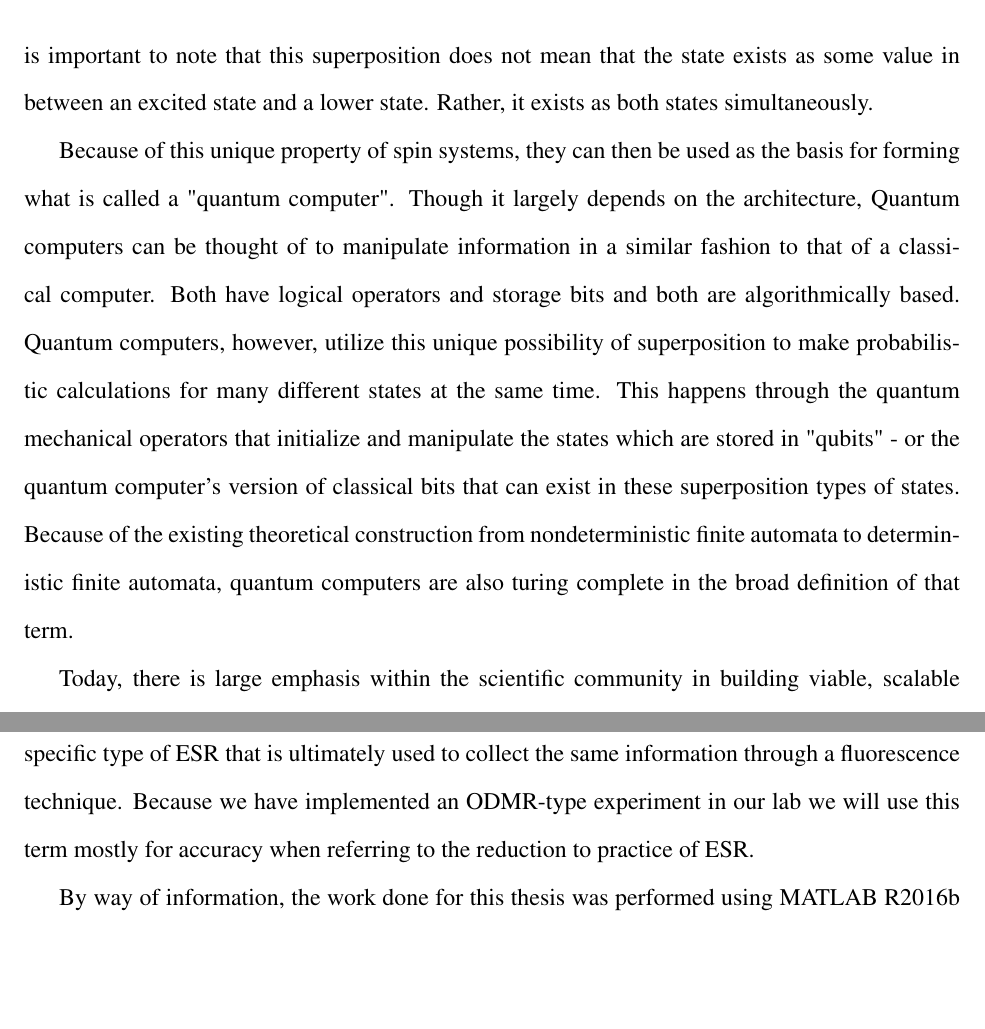
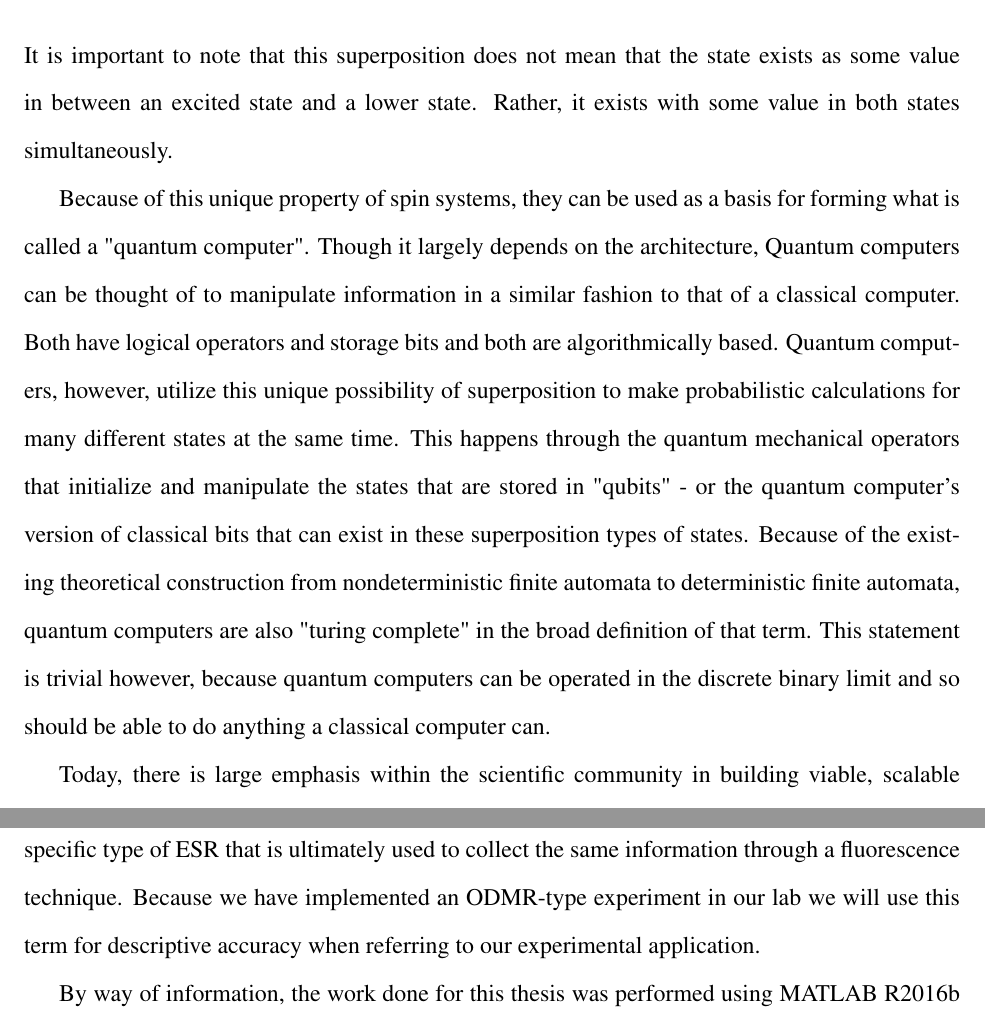
Before and after one commit to scottcrossen/SeniorThesis, a LaTeX thesis (ScottCrossen-SeniorThesis.tex): two parts of pages 9 and 15 of 25, joined at a grey line, cut so that both start at the same text, the shorter picture padded with empty space. The pictures show the PDF file ScottCrossen-SeniorThesis.pdf that the author committed with the source.

Commit message:
fixed some grammer errors

```diff
--- a/ScottCrossen-SeniorThesis.tex
+++ b/ScottCrossen-SeniorThesis.tex
@@ -78,3 +77,4 @@ The Zeeman effect itself is crucial in understanding the principles of ESR. In t
+The Zeeman effect itself is crucial in understanding the principles of ESR. In the presence of a magnetic field, populations of free electrons will form a spin-1/2 system between a higher-energy "spin-up" state and a lower-energy "spin-down" state. In matter, different parities of spin-states can be formed between the interactions of different energy levels with different transition selection rules. A spin-1/2 system in the presence of a magnetic field is shown in \ref{fig:Zeeman}. As seen here, the energy levels of the two differing spins diverge linearly for an increasing magnetic field. The difference in energy between these two levels is typically in the microwave frequency domain. For a given magnetic-field strength there will be a set of characteristic microwave frequencies that the electrons are most prone to emitting when transitioning between these quantized states. In a spin-1/2 system there will only be one frequency for a given magnetic field corresponding to the difference between the two zeeman lines at the given field strength. Likewise, for a given microwave target signal, there will be a variety of magnetic field strengths which are most adept at transitioning bound electrons between states. This unique pairing between both the microwave frequency and magnetic field strength is the resonant condition upon which ESR is based off of and also the means it uses to discover information about materials.
 
 \begin{figure}
     \caption[Zeeman effect and resonant conditions in matter]{\label{fig:Zeeman}
@@ -85,21 +85,21 @@ The Zeeman effect itself is crucial in understanding the principles of ESR. In t
 
 \section{Electron Spin, Quantum Computing, and Qubits}
 
-Classical Computation is almost always based off of a binary system. In these architectures, the computer's register, memory, and general logical states are either in a logical 'true' or a logical 'false' state. A 'true' state corresponds to a high voltage and a 'false' state corresponds to a grounded voltage. A computer's bits can be in either of these two states - 1 or 0 - but not both.
+Classical Computation is almost always based upon a binary system. In these architectures, the computer's register, memory, and general logical states are either in a logical 'true' or a logical 'false' state. A 'true' state corresponds to a high voltage and a 'false' state corresponds to a grounded voltage. A computer's bits can be in either of these two states - 1 or 0 - but not both.
 
-A spin-1/2 system also describes a binary system between a higher-energy basis state and a lower-energy basis state. In this comparison, the spin-1/2 system will be measured (and the wave function collapsed) to be in either of these two states - but not both. The important difference between the the spin-1/2 system and the classical computer bit model is that the spin system can have states that exist as linear combinations of the two basis up/down states. In accordance with Quantum Mechanics, this means that the spin-1/2 system can exist as a superposition between both the spin-up and spin-down states and has a certain probability of being measured in each. It is important to note that this superposition does not mean that the state exists as some value in between an excited state and a lower state. Rather, it exists as both states simultaneously.
+A spin-1/2 system also describes a binary system between a higher-energy basis state and a lower-energy basis state. In this comparison, the spin-1/2 system will be measured (and the wave function collapsed) to be in either of these two states - but not both. The important difference between the the spin-1/2 system and the classical computer bit model is that the spin system can have states that exist as linear combinations of the two basis up/down states. In accordance with Quantum Mechanics, this means that the spin-1/2 system can exist as a superposition between both the spin-up and spin-down states and has a certain probability of being measured in each. It is important to note that this superposition does not mean that the state exists as some value in between an excited state and a lower state. Rather, it exists with some value in both states simultaneously.
 
-Because of this unique property of spin systems, they can then be used as the basis for forming what is called a "quantum computer". Though it largely depends on the architecture, Quantum computers can be thought of to manipulate information in a similar fashion to that of a classical computer. Both have logical operators and storage bits and both are algorithmically based. Quantum computers, however, utilize this unique possibility of superposition to make probabilistic calculations for many different states at the same time. This happens through the quantum mechanical operators that initialize and manipulate the states which are stored in "qubits" - or the quantum computer's version of classical bits that can exist in these superposition types of states. Because of the existing theoretical construction from nondeterministic finite automata to deterministic finite automata, quantum computers are also turing complete in the broad definition of that term.
+Because of this unique property of spin systems, they can be used as a basis for forming what is called a "quantum computer". Though it largely depends on the architecture, Quantum computers can be thought of to manipulate information in a similar fashion to that of a classical computer. Both have logical operators and storage bits and both are algorithmically based. Quantum computers, however, utilize this unique possibility of superposition to make probabilistic calculations for many different states at the same time. This happens through the quantum mechanical operators that initialize and manipulate the states that are stored in "qubits" - or the quantum computer's version of classical bits that can exist in these superposition types of states. Because of the existing theoretical construction from nondeterministic finite automata to deterministic finite automata, quantum computers are also "turing complete" in the broad definition of that term. This statement is trivial however, because quantum computers can be operated in the discrete binary limit and so should be able to do anything a classical computer can.
 
 Today, there is large emphasis within the scientific community in building viable, scalable quantum computers. The reason for this is that quantum computers offer reduced computational time limits for certain types of algorithms. Certainly however, these machines are not necessarily more adept at common tasks such as processing videos to be scrubbed by common users, but are rather designed to carry out a few types of intense calculations in logarithmic time that would normally have a polynomial time dependence. The most notable use for quantum computers in our modern society is within the field of computer security and encryption. Quantum computers have the ability to compute prime factors via Shor's algorithm in a much faster time than traditional computers. This ability would essentially render all of the current RSA encryption methods obsolete in addition to anything that relies on public/private key encryption such as bitcoin.
 
-Although more than just spin systems can be used as the all-important qubits for quantum computing, we will focus on this type - specifically spin-1/2 systems formed from electrons - for the basis of our discussion. As mentioned earlier, Electron Spin Resonance is the major tool used to study the spin properties of materials. In the case of quantum computation, ESR is used to study possible qubit materials that might eventually be used in such machines. Currently, one of the major difficulties in creating quantum computers is finding materials that can form superposition states that remain coherent (and reliable) over prolonged periods of time. In order to understand what properties of materials lead to superior qubit construction and state coherence, ESR can be used in conjunction with electron spin echo experiments to study the coherence of electrons in a spin-1/2 system. Moreover, ESR can be used alone to study the spin system itself and the local environment of the defects in matter that form them. Knowledge of this important topic will serve to increase our ability to construct better qubits for use in quantum computers.
+Although more than just spin systems can be used as the all-important qubits for quantum computing, we will focus on this type - specifically spin-1/2 systems formed from electrons - for the basis of our discussion. As mentioned earlier, Electron Spin Resonance is the major tool used to study the spin properties of materials. In the case of quantum computation, ESR is used to study possible qubit materials that might eventually be used in such machines. Currently, one of the major difficulties in creating quantum computers is finding materials that can form superposition states that remain coherent (and reliable) over prolonged periods of time. In order to understand what properties of materials lead to superior qubit construction and state coherence, ESR can be used in conjunction with electron spin echo experiments to study the coherence of electrons in a spin-1/2 system. Moreover, ESR can be used alone to study the spin system itself and the local environment of the defects in materials that form them. Knowledge of this important topic will serve to increase our ability to construct better qubits for use in quantum computers.
 
 \section{Previous Work (Our Research Group and Others)}
 
 \subsection{Preliminary Work and Results}
 
-The work performed in this thesis references in large part the work done by Kyle Miller and Jacob Embley - two students who worked under Dr. John Colton and have since graduated from BYU. Their work was mostly performed on the topic of Electron Spin Coherence in Proton-Irradiated Silicon Carbide and is documented in their senior theses both of related titles. This thesis, however, will not be on the same topic as the former two but will expand on one aspect used by both of these two students in their work - ODMR. In addition, both Embley and Miller used a particular species of SiC which is one of the two principal materials of investigation in this thesis.
+The work performed in this thesis references in large part the work done by Kyle Miller and Jacob Embley - two students who worked under Dr. John Colton and have since graduated from Brigham Young University. Their work was mostly performed on the topic of Electron Spin Coherence in Proton-Irradiated Silicon Carbide and is documented in their senior theses both of related titles. This thesis, however, will not be on the same topic as the former two but will expand on one aspect used by both of these two students in their work - ODMR. In addition, both Miller and Embley used a particular species of SiC which is one of the two principal materials of investigation in this thesis.
 
 Appendix \ref{chpt:AppendC} includes a publication that Embley, Colton, Miller, Myself and a few others produced on the topic of spin coherence in proton irradiated silicon carbide. It has been accepted by \textit{Physical Review B} and will appear in publication later in the year 2017. This publication serves as a capstone to the work of both Embley and Miller as included in their senior theses and will serve as the context for which this thesis was produced.
 
@@ -107,7 +107,7 @@ In addition to the work done by Miller and Embley, an additional study was perfo
 
 \subsection{Experimental Setup}
 
-The experimental setup used for the majority of this thesis was set up and tested by Kyle Miller and Jacob Embley. Miller initially set up all the necessary instrumentation to be used in his experiment which is detailed in his thesis. Later, Embley improved upon most of Miller's design and achieved increased precision and improved results. The experiment used by both Embley and Miller was eventually repurposed and slightly modified for the experiment detailed in this thesis. A full summary and implementation of the experimental setup can be found in \ref{sec:Experiment}. This section includes both the setup used by Miller and Embley as well as the modified components used by myself.
+The experimental setup used for the majority of this thesis was set up and tested by Kyle Miller and Jacob Embley. Miller initially set up all the necessary instrumentation to be used in his experiment which is detailed in his thesis. Later, Embley improved upon most of Miller's design and achieved increased precision and improved results. The experiment used by both Embley and Miller was eventually repurposed and slightly modified for the experiment detailed in this thesis. A full summary and implementation of the experimental setup can be found in \ref{sec:Experiment}. This section includes both the setup used by Miller and Embley as well as the components I modified for the purposes of performing this work.
 
 \subsection{Samples and Collaborative Efforts}
 
@@ -117,12 +117,11 @@ The second collaborative group that we worked with was Dr. Mike Scarpulla of the
 
 \subsection{EasySpin Computational Modeling System}
 
-\textit{EasySpin} is a library for MATLAB designed to computationally model ESR data. The majority of computational work for this thesis was done using this program which was provided free of charge by the vendor's website. Though most of the necessary functions to model ESR data were included in the EasySpin library, the author still found it necessary to create custom definitions in addition to what was already supplied.
-
+\textit{EasySpin} is a library for MATLAB designed to computationally model ESR data. The majority of computational work for this thesis was done using this program which was provided free of charge by the vendor's website. Though most of the necessary functions to model ESR data were included in the EasySpin library, I still found it necessary to create custom definitions in addition to what was already supplied.
 
 \section{Preliminary Results of Experimental ODMR}
 
-The work done for this thesis is based around two different materials. The first, SiC, has had prior work done on it for ODMR characterization. The second sample, CdTe, was not optically characterized for this work prior to our experimentation was left to us for detailed analysis.
+The work done for this thesis is based around two different materials. The first, SiC, has had prior work done on it for ODMR characterization. The second sample, CdTe, was not optically characterized for this work prior to our experimentation and was left to us for detailed analysis.
 
 Dr. Sam Carter of the Naval Research Lab provided the samples for the silicon carbide used. In addition, he also presented a series of plots to describe the spin system present in the material. According to the information he provided, the silicon vacancies in silicon carbide form a spin-3/2 system with a metastable doublet state to allow for non-radiative transitions. Another interesting characteristic of this system is that it has a zero-field splitting effect which accounts for a difference of energies without a magnetic field between the spin states +1/2 and +3/2 with -1/2 and -3/2.
 
@@ -148,11 +147,11 @@ We will use two main materials for this thesis: SiC and CdTe. These materials wi
 
 In the end, this thesis will conclude that computational modelling is accurate to the same degree as the spin-system is understood. In other words: the level of precision that computational modelling can present is restricted by how much information is known about the hamiltonian for that given system.
 
-As supplementary material, I have included multiple appendixes detailing further expansion projects and studies of ESR. Though these appendices are not purposed with the same thrust as this thesis, all of them will still hopefully serve to broaden the reader's understanding of the applications and use of this important experiment in condensed-matter physics.
+As supplementary material, I have included multiple appendixes detailing further expansion projects and studies of ESR. Though these appendices are not purposed with the same thrust as this thesis, all of them are excellent resources that would serve to broaden the reader's understanding of the applications and use of this important experiment in condensed-matter physics.
 
 \section{Explanatory Notes and Background Information}
 
-The content of this thesis will use the term \textit{ESR} when referring to the general theory and mathematical model of Electron Spin Resonance and will use the term \textit{ODMR} when referring to the experimental methods used for collecting ESR information. As mentioned earlier, ODMR is a specific type of ESR that is ultimately used to collect the same information through a fluorescence technique. Because we have implemented an ODMR-type experiment in our lab we will use this term mostly for accuracy when referring to the reduction to practice of ESR.
+The content of this thesis will use the term \textit{ESR} when referring to the general theory and mathematical model of Electron Spin Resonance and will use the term \textit{ODMR} when referring to the experimental methods used for collecting ESR information. As mentioned earlier, ODMR is a specific type of ESR that is ultimately used to collect the same information through a fluorescence technique. Because we have implemented an ODMR-type experiment in our lab we will use this term for descriptive accuracy when referring to our experimental application.
 
 By way of information, the work done for this thesis was performed using MATLAB R2016b (version 9.1) and EasySpin version 5.1.9 . It will be assumed that the reader is proficient in basic MATLAB or C constructs and is at least familiar with data types and terms such as "struct", "parameter" and "field" as related to computer programming.
 
```
Also changed, not shown: ScottCrossen-SeniorThesis.pdf, ScottCrossen-SeniorThesis.tex (3 more changed lines).
